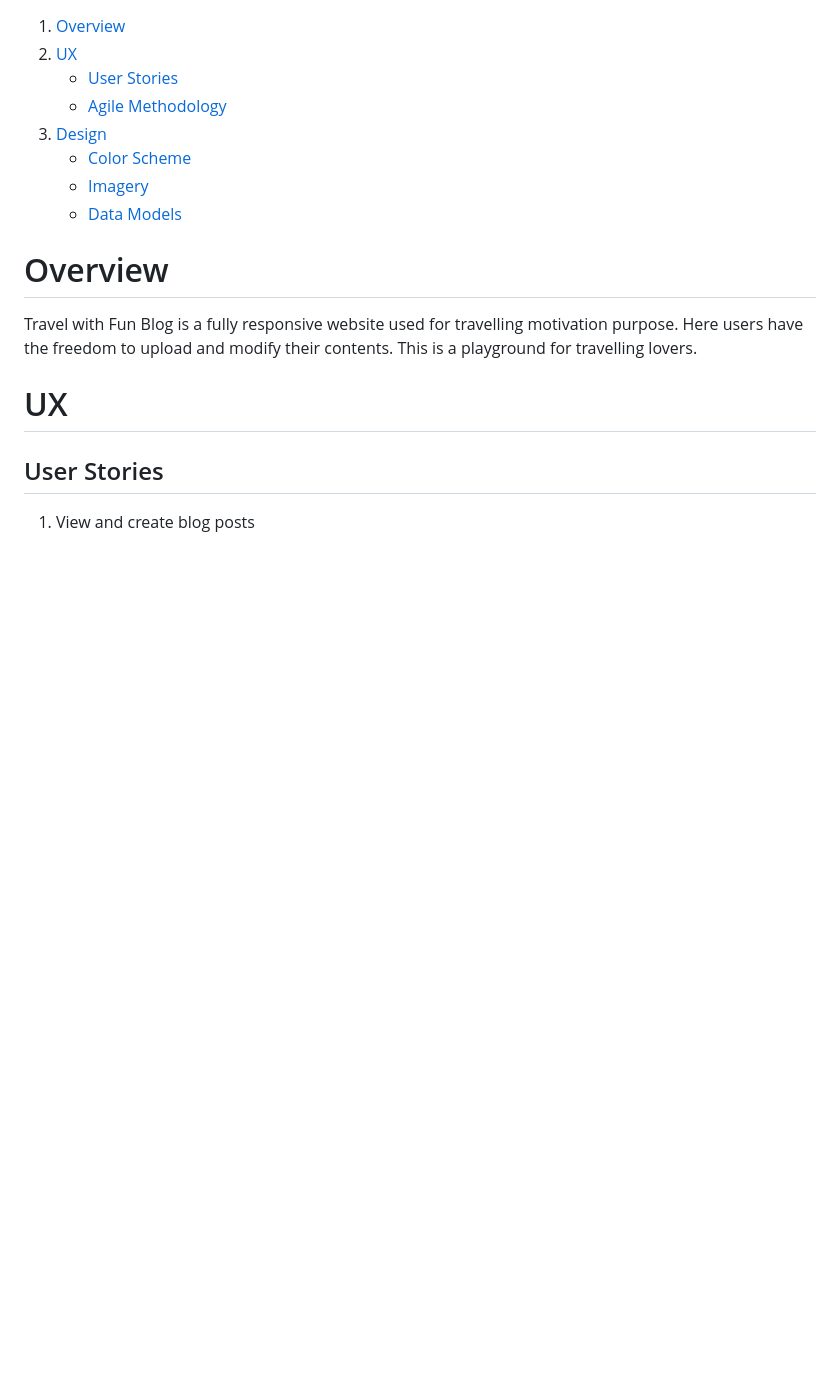
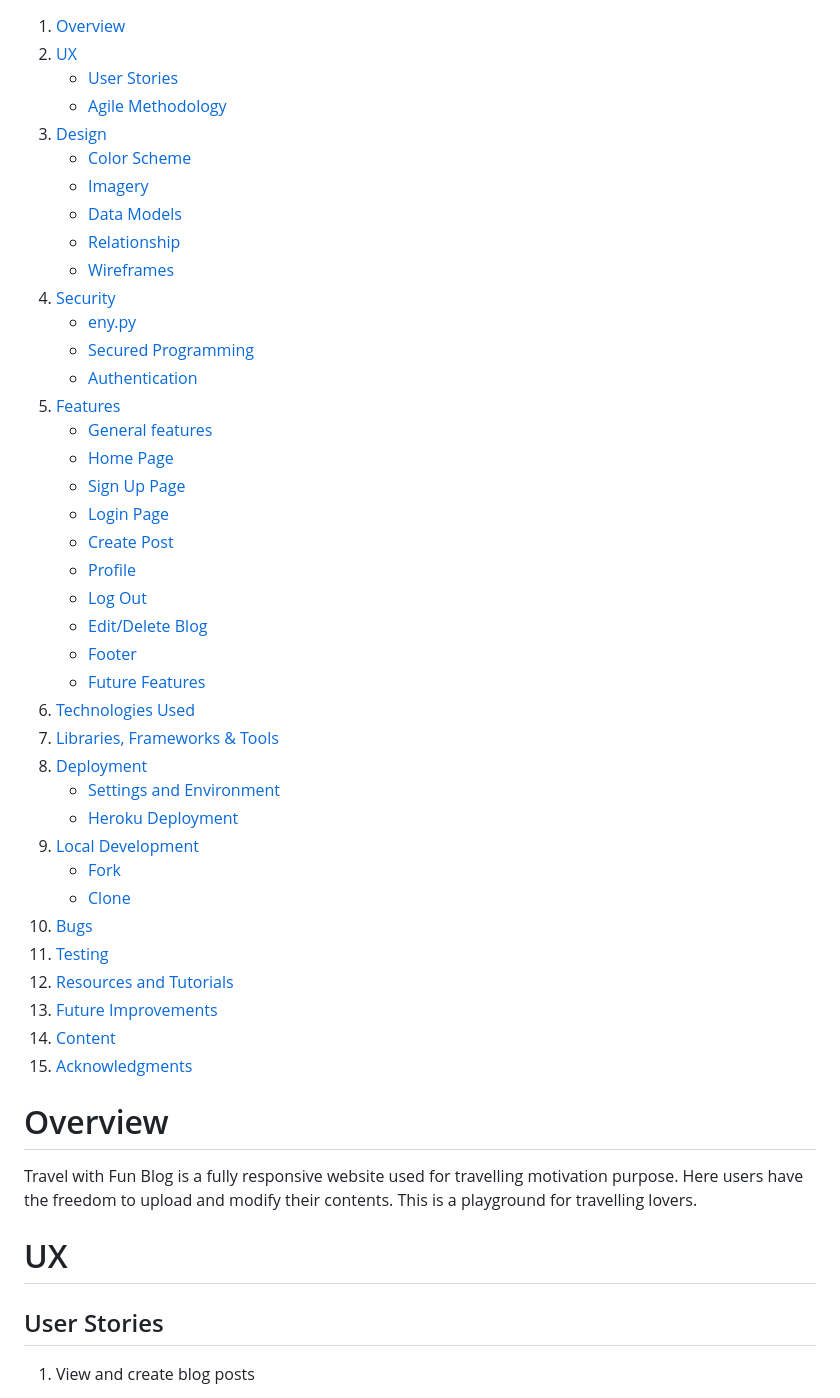
Before and after one commit to farhatamannaislam/TravelWithFun, a Markdown page: README.md, the part around the change printed below. Drawn GitHub-style; blank space fills up the shorter version.

Commit message:
Add: Contents in readme

```diff
--- a/README.md
+++ b/README.md
@@ -14,7 +14,37 @@ The live view of the site can be found [here](https://travelblogdjango-d9e22c414
    - [Color Scheme](#color-scheme)
    - [Imagery](#imagery)
    - [Data Models](#data-models)
-
+   - [Relationship](#relationship)
+   - [Wireframes](#wireframes)
+4. [Security](#security)
+   - [eny.py](#enypy)
+   - [Secured Programming](#secured-programming)
+   - [Authentication](#authentication)
+5. [Features](#features)
+   - [General features](#general-features)
+   - [Home Page](#home-page)
+   - [Sign Up Page](#sign-up-page)
+   - [Login Page](#login-page)
+   - [Create Post](#create-post)
+   - [Profile](#profile)
+   - [Log Out](#log-out)
+   - [Edit/Delete Blog](#editdelete-blog)
+   - [Footer](#footer)
+   - [Future Features](#future-features)
+6. [Technologies Used](#technologies-used)
+7. [Libraries, Frameworks & Tools](#libraries-frameworks--tools)
+8. [Deployment](#deployment)
+   - [Settings and Environment](#settings-and-environment)
+   - [Heroku Deployment](#heroku-deployment)
+9. [Local Development](#local-development)
+   - [Fork](#fork)
+   - [Clone](#clone)
+10. [Bugs](#bugs)
+11. [Testing](#testing)
+12. [Resources and Tutorials](#resources-and-tutorials)
+13. [Future Improvements](#future-improvements)
+14. [Content](#content)
+15. [Acknowledgments](#acknowledgments)
 
 # Overview
 
```
Also changed, not shown: other parts of README.md (+42 -1 lines).
